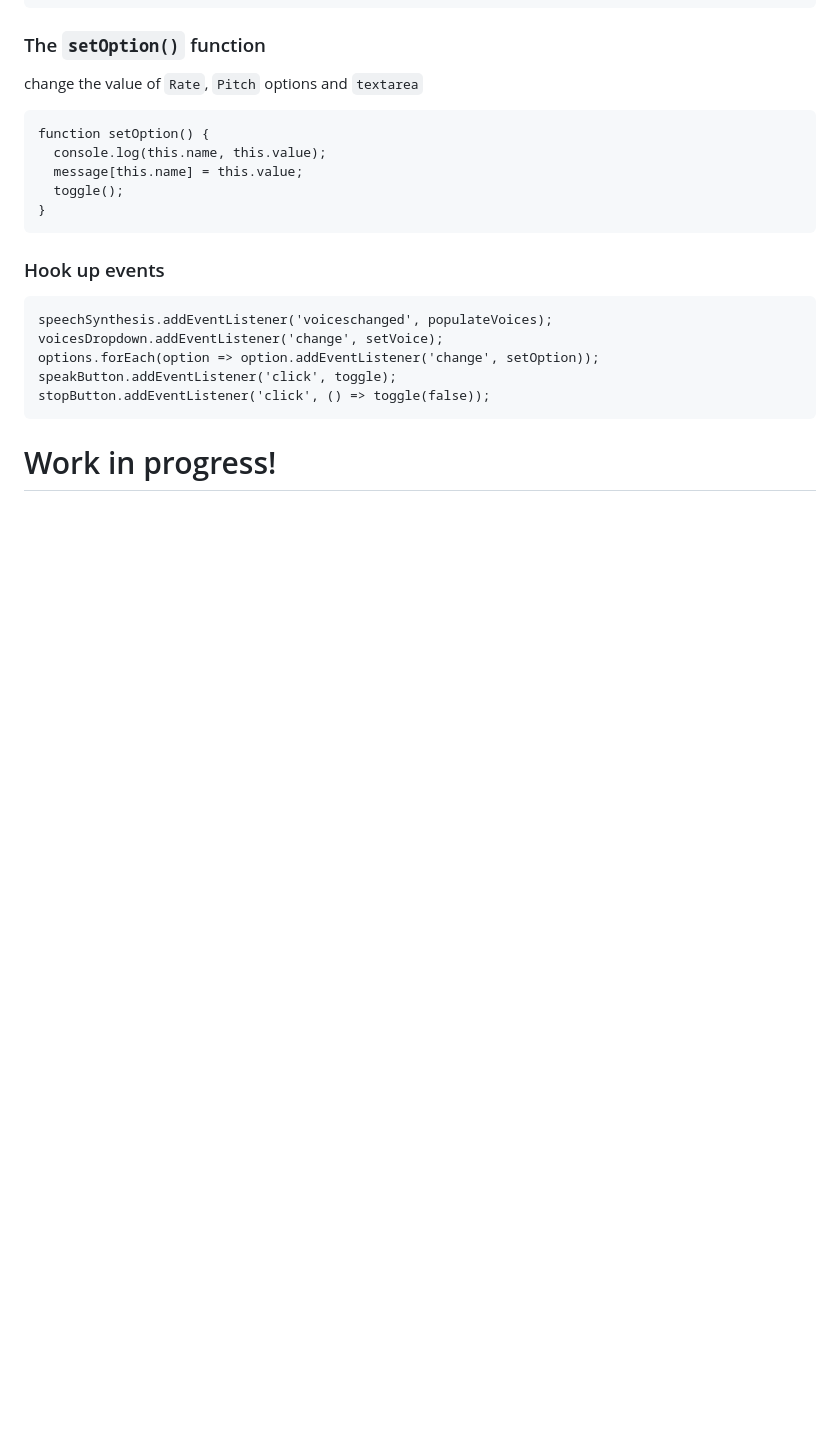
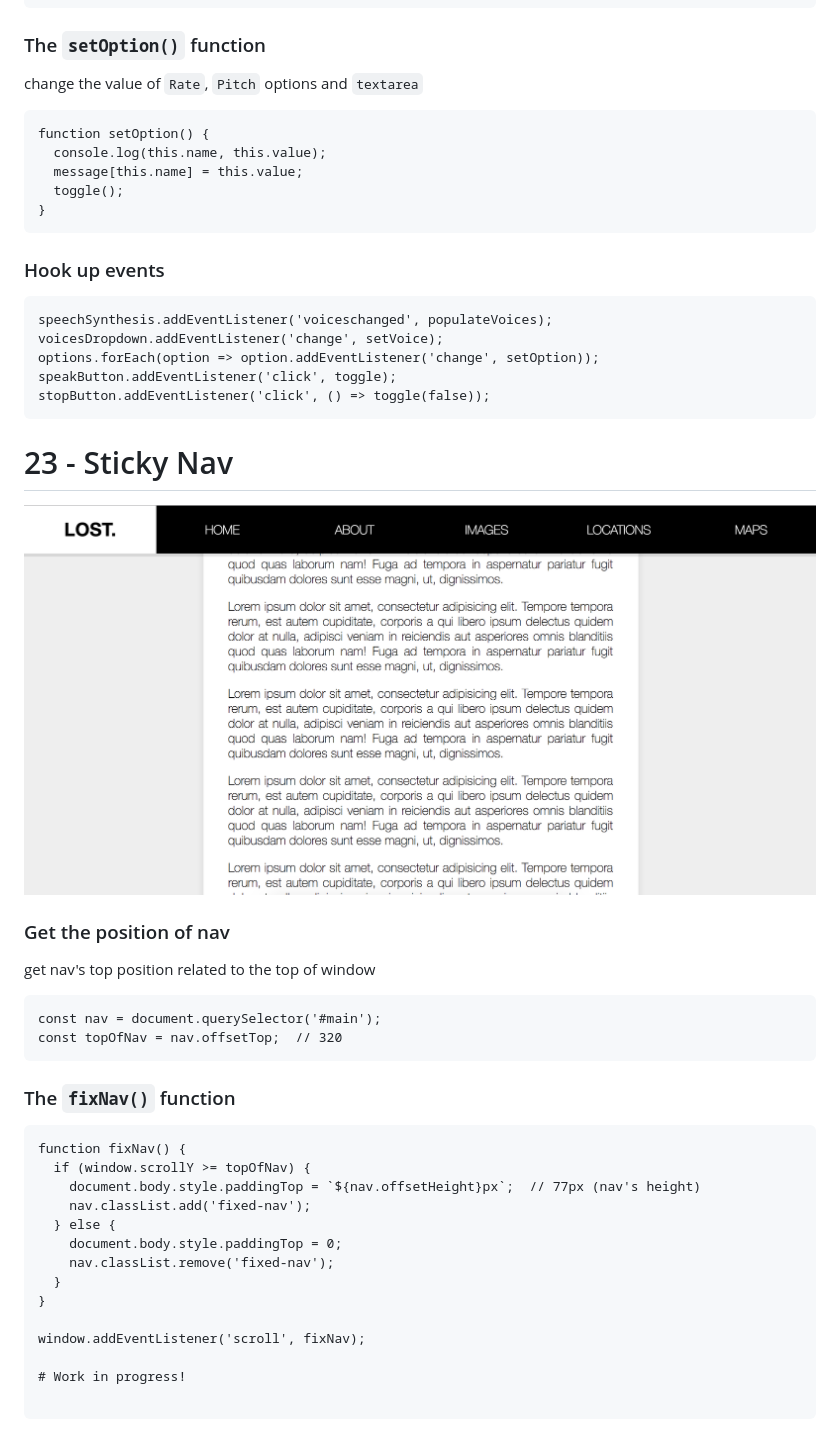
Before and after one commit to zapmal/js-projects, a Markdown page: NOTES.md, the part around the change. Drawn GitHub-style; pictures changed too: readme_img/24_00.png (added); blank space fills up the shorter version.

Commit message:
Added Sticky Nav

````diff
--- a/NOTES.md
+++ b/NOTES.md
@@ -2017,5 +2017,32 @@ speakButton.addEventListener('click', toggle);
 stopButton.addEventListener('click', () => toggle(false));
 ```
 
+# 23 - Sticky Nav
+
+![](readme_img/24_00.png)
+
+### Get the position of nav
+
+get nav's top position related to the top of window
+
+```
+const nav = document.querySelector('#main');
+const topOfNav = nav.offsetTop;  // 320
+```
+
+### The `fixNav()` function
+
+```
+function fixNav() {
+  if (window.scrollY >= topOfNav) {
+    document.body.style.paddingTop = `${nav.offsetHeight}px`;  // 77px (nav's height)
+    nav.classList.add('fixed-nav');
+  } else {
+    document.body.style.paddingTop = 0;
+    nav.classList.remove('fixed-nav');
+  }
+}
+
+window.addEventListener('scroll', fixNav);
 
 # Work in progress!
````
Also changed, not shown: 23 - Sticky Nav/img.JPG (added), 3 other files.
